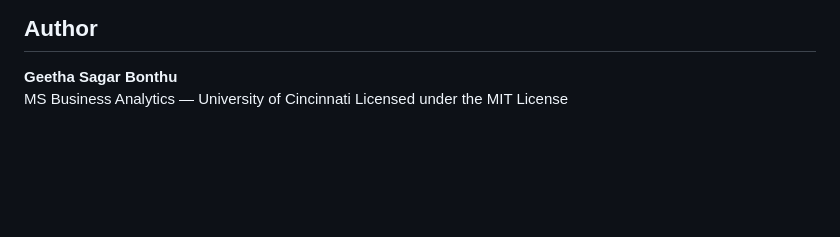
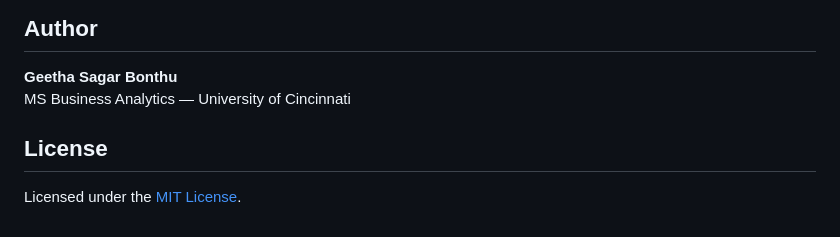
Before and after one commit to geethasagarb/construction-spending-forecast, a Markdown page: README.md, the part around the change. GitHub-like rendering; blank space fills up the shorter version.

Commit message:
Move the license note into its own section

```diff
--- a/README.md
+++ b/README.md
@@ -89,4 +89,6 @@ Construction spending is a key economic indicator reflecting infrastructure inve
 ## Author
 **Geetha Sagar Bonthu**
 MS Business Analytics — University of Cincinnati
-Licensed under the MIT License
+
+## License
+Licensed under the [MIT License](LICENSE).
```
